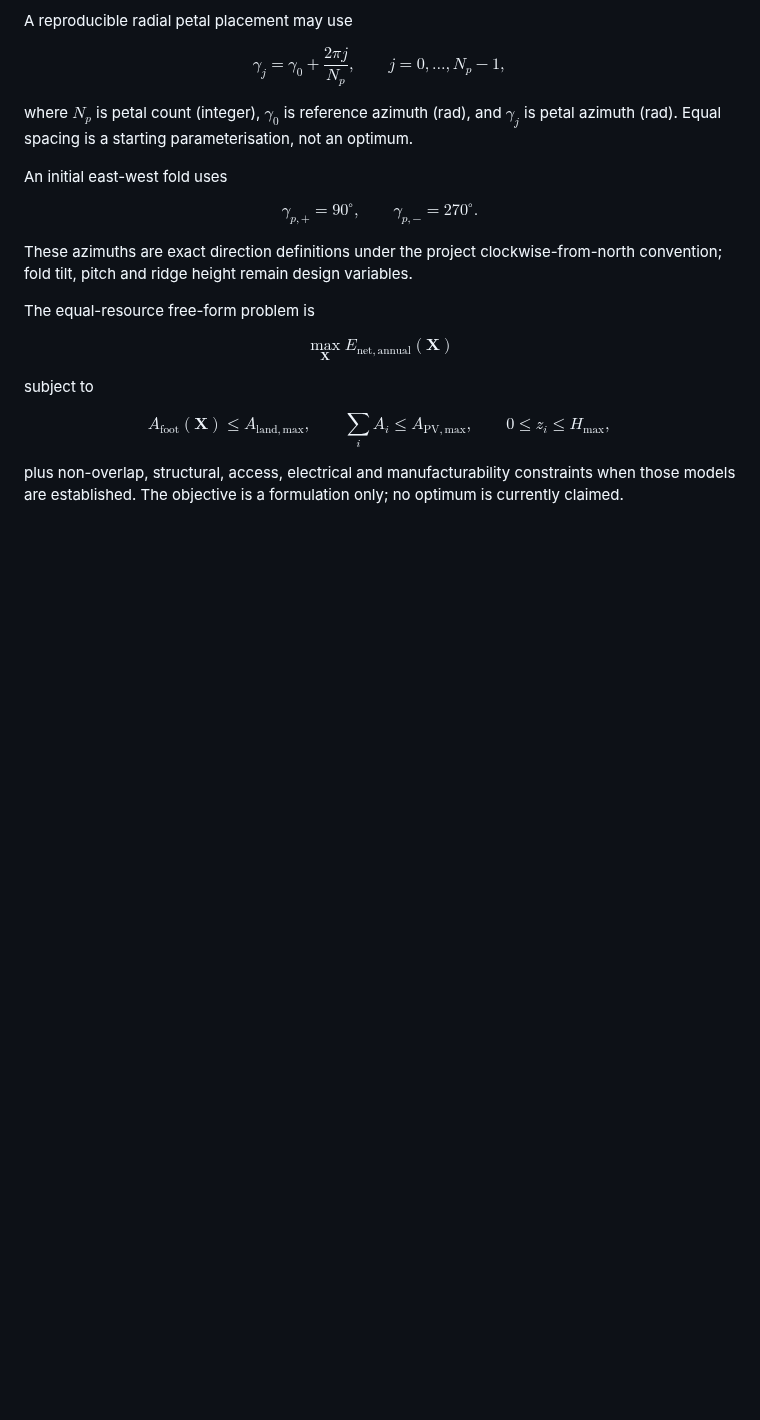
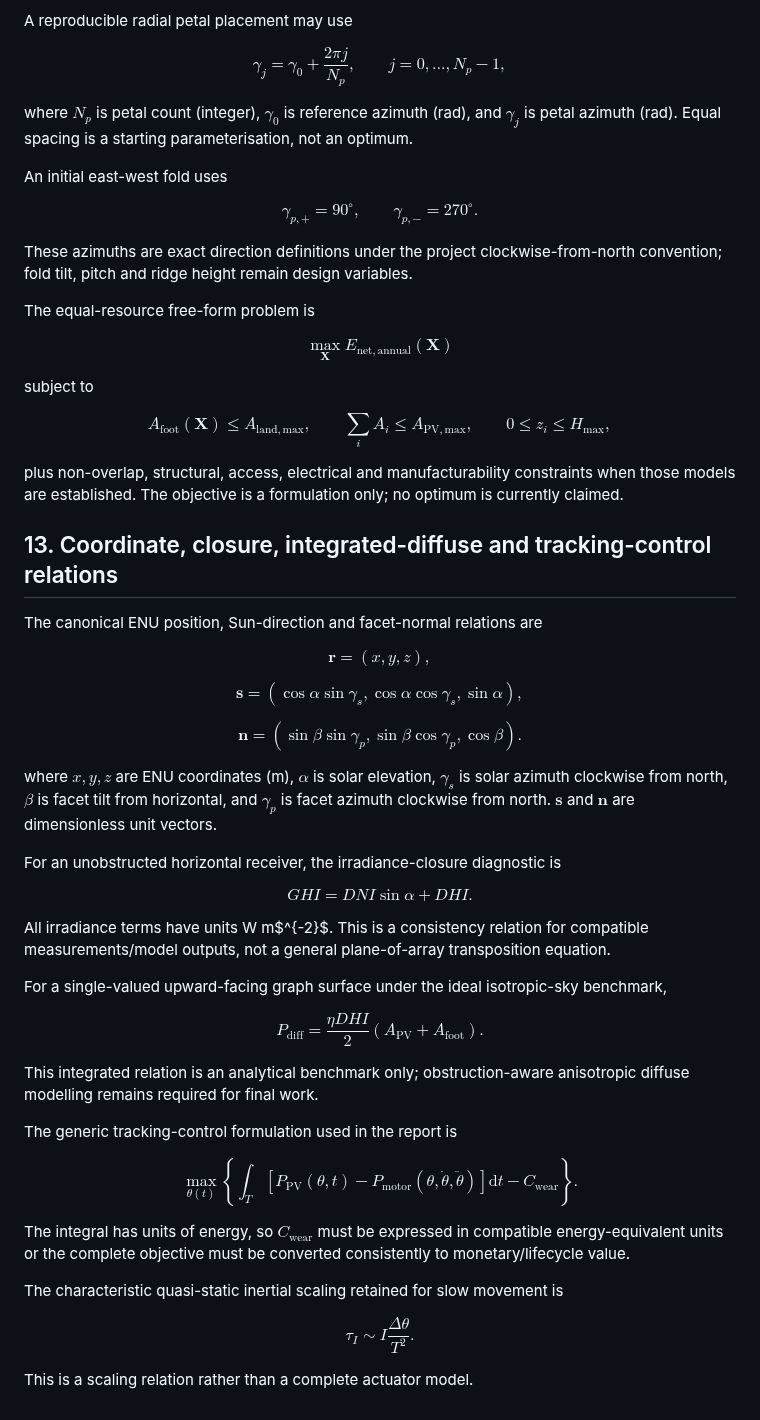
Before and after one commit to weewzr/Implementation-of-mushroom-head-solar-technology-in-Singapore-, a Markdown page: equations/governing_equations.md, the part around the change. Rendered like a GitHub page; blank space fills up the shorter version.

Commit message:
Close governing-equation parity gaps for report foundation

```diff
--- a/equations/governing_equations.md
+++ b/equations/governing_equations.md
@@ -332,3 +332,79 @@ A_{\mathrm{foot}}(\mathbf X)\le A_{\mathrm{land,max}},\qquad
 $$
 
 plus non-overlap, structural, access, electrical and manufacturability constraints when those models are established. The objective is a formulation only; no optimum is currently claimed.
+
+
+## 13. Coordinate, closure, integrated-diffuse and tracking-control relations
+
+The canonical ENU position, Sun-direction and facet-normal relations are
+
+$$
+\mathbf r=(x,y,z),
+$$
+
+$$
+\mathbf s=
+\left(
+\cos\alpha\sin\gamma_s,
+\cos\alpha\cos\gamma_s,
+\sin\alpha
+\right),
+$$
+
+$$
+\mathbf n=
+\left(
+\sin\beta\sin\gamma_p,
+\sin\beta\cos\gamma_p,
+\cos\beta
+\right).
+$$
+
+where $x,y,z$ are ENU coordinates (m), $\alpha$ is solar elevation, $\gamma_s$ is solar azimuth clockwise from north, $\beta$ is facet tilt from horizontal, and $\gamma_p$ is facet azimuth clockwise from north. $\mathbf s$ and $\mathbf n$ are dimensionless unit vectors.
+
+For an unobstructed horizontal receiver, the irradiance-closure diagnostic is
+
+$$
+GHI=DNI\sin\alpha+DHI.
+$$
+
+All irradiance terms have units W m$^{-2}$. This is a consistency relation for compatible measurements/model outputs, not a general plane-of-array transposition equation.
+
+For a single-valued upward-facing graph surface under the ideal isotropic-sky benchmark,
+
+$$
+P_{\mathrm{diff}}
+=
+\frac{\eta DHI}{2}
+\left(
+A_{\mathrm{PV}}+A_{\mathrm{foot}}
+\right).
+$$
+
+This integrated relation is an analytical benchmark only; obstruction-aware anisotropic diffuse modelling remains required for final work.
+
+The generic tracking-control formulation used in the report is
+
+$$
+\max_{\theta(t)}
+\left\{
+\int_T
+\left[
+P_{\mathrm{PV}}(\theta,t)
+-
+P_{\mathrm{motor}}(\theta,\dot\theta,\ddot\theta)
+\right]\mathrm dt
+-
+C_{\mathrm{wear}}
+\right\}.
+$$
+
+The integral has units of energy, so $C_{\mathrm{wear}}$ must be expressed in compatible energy-equivalent units or the complete objective must be converted consistently to monetary/lifecycle value.
+
+The characteristic quasi-static inertial scaling retained for slow movement is
+
+$$
+\tau_I\sim I\frac{\Delta\theta}{T^2}.
+$$
+
+This is a scaling relation rather than a complete actuator model.
```
